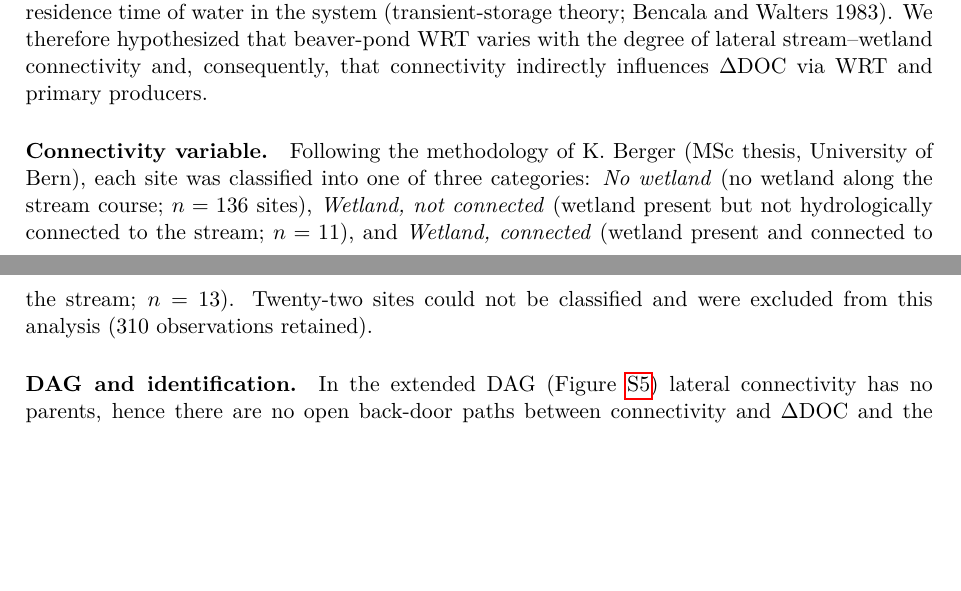
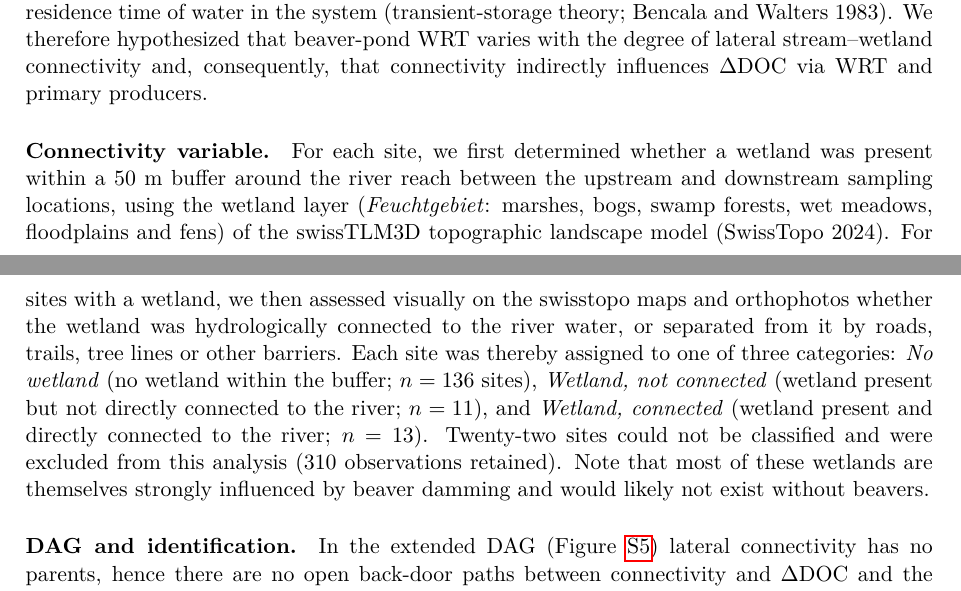
Before and after one commit to leomarameo7/beavers_DOC, a LaTeX document (overleaf/supplementary/appendix_S1.tex): two parts of pages 6 and 8 of 11, joined at a grey line, cut so that both start at the same text, the shorter picture padded with empty space. Compiled offline with pdfLaTeX.

Commit message:
SI: describe connectivity variable (swissTLM3D wetlands, 50 m buffer, visual connectivity assessment)

```diff
--- a/overleaf/supplementary/appendix_S1.tex
+++ b/overleaf/supplementary/appendix_S1.tex
@@ -99,7 +99,7 @@ Posterior predictive checks assess how well the fitted SCM model reproduces obse
 
 Because a DAG encodes a specific set of causal assumptions, we also tested an alternative, extended SCM that incorporates the lateral connectivity between the stream and adjacent wetlands as an additional driver of water residence time (WRT). Hydrologically connected off-channel storage zones (wetlands, floodplains) exchange water with the channel and are known to extend the residence time of water in the system (transient-storage theory; Bencala and Walters 1983). We therefore hypothesized that beaver-pond WRT varies with the degree of lateral stream--wetland connectivity and, consequently, that connectivity indirectly influences $\Delta$DOC via WRT and primary producers.
 
-\paragraph{Connectivity variable.} Following the methodology of K. Berger (MSc thesis, University of Bern), each site was classified into one of three categories: \emph{No wetland} (no wetland along the stream course; $n = 136$ sites), \emph{Wetland, not connected} (wetland present but not hydrologically connected to the stream; $n = 11$), and \emph{Wetland, connected} (wetland present and connected to the stream; $n = 13$). Twenty-two sites could not be classified and were excluded from this analysis (310 observations retained).
+\paragraph{Connectivity variable.} For each site, we first determined whether a wetland was present within a 50~m buffer around the river reach between the upstream and downstream sampling locations, using the wetland layer (\emph{Feuchtgebiet}: marshes, bogs, swamp forests, wet meadows, floodplains and fens) of the swissTLM3D topographic landscape model (SwissTopo 2024). For sites with a wetland, we then assessed visually on the swisstopo maps and orthophotos whether the wetland was hydrologically connected to the river water, or separated from it by roads, trails, tree lines or other barriers. Each site was thereby assigned to one of three categories: \emph{No wetland} (no wetland within the buffer; $n = 136$ sites), \emph{Wetland, not connected} (wetland present but not directly connected to the river; $n = 11$), and \emph{Wetland, connected} (wetland present and directly connected to the river; $n = 13$). Twenty-two sites could not be classified and were excluded from this analysis (310 observations retained). Note that most of these wetlands are themselves strongly influenced by beaver damming and would likely not exist without beavers.
 
 \paragraph{DAG and identification.} In the extended DAG (Figure~\ref{fig:S6}) lateral connectivity has no parents, hence there are no open back-door paths between connectivity and $\Delta$DOC and the total effect of connectivity on $\Delta$DOC is identified without adjustment (empty adjustment set, \emph{dagitty}). The causal influence flows through two front-door paths: connectivity $\rightarrow$ WRT $\rightarrow$ macrophytes $\rightarrow$ $\Delta$DOC and connectivity $\rightarrow$ WRT $\rightarrow$ phytoplankton $\rightarrow$ $\Delta$DOC. Because the total effect of WRT on $\Delta$DOC is likewise unconfounded, we fitted a parsimonious two-equation Bayesian model in \emph{brms}: (i) $\Delta$DOC (with the 0.283 mg L$^{-1}$ measurement error, Student-$t$ likelihood, site-level random intercept) regressed on WRT; (ii) WRT regressed on number of dams, maximum dam height, channel gradient, solar radiation and lateral connectivity (reference level: \emph{No wetland}). Missing values in WRT and dam height were imputed within the model (\texttt{mi()}). Four chains were run (R-hat $\le 1.005$). The total effect of each connectivity level on $\Delta$DOC was computed from the posterior draws as the product of the connectivity $\rightarrow$ WRT contrast and the WRT $\rightarrow$ $\Delta$DOC coefficient.
 
```
Also changed, not shown: overleaf/supplementary/appendix_S1.pdf.
